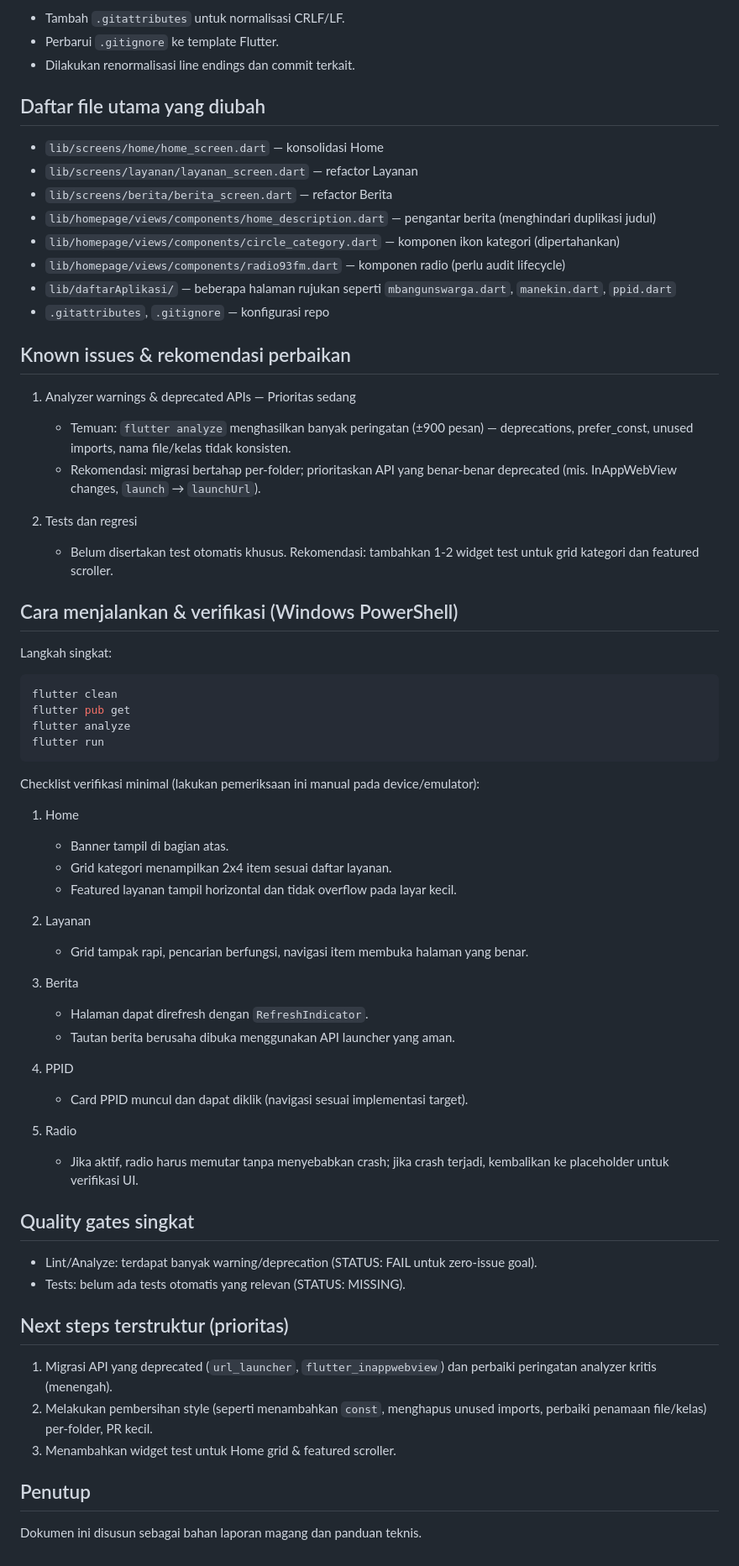
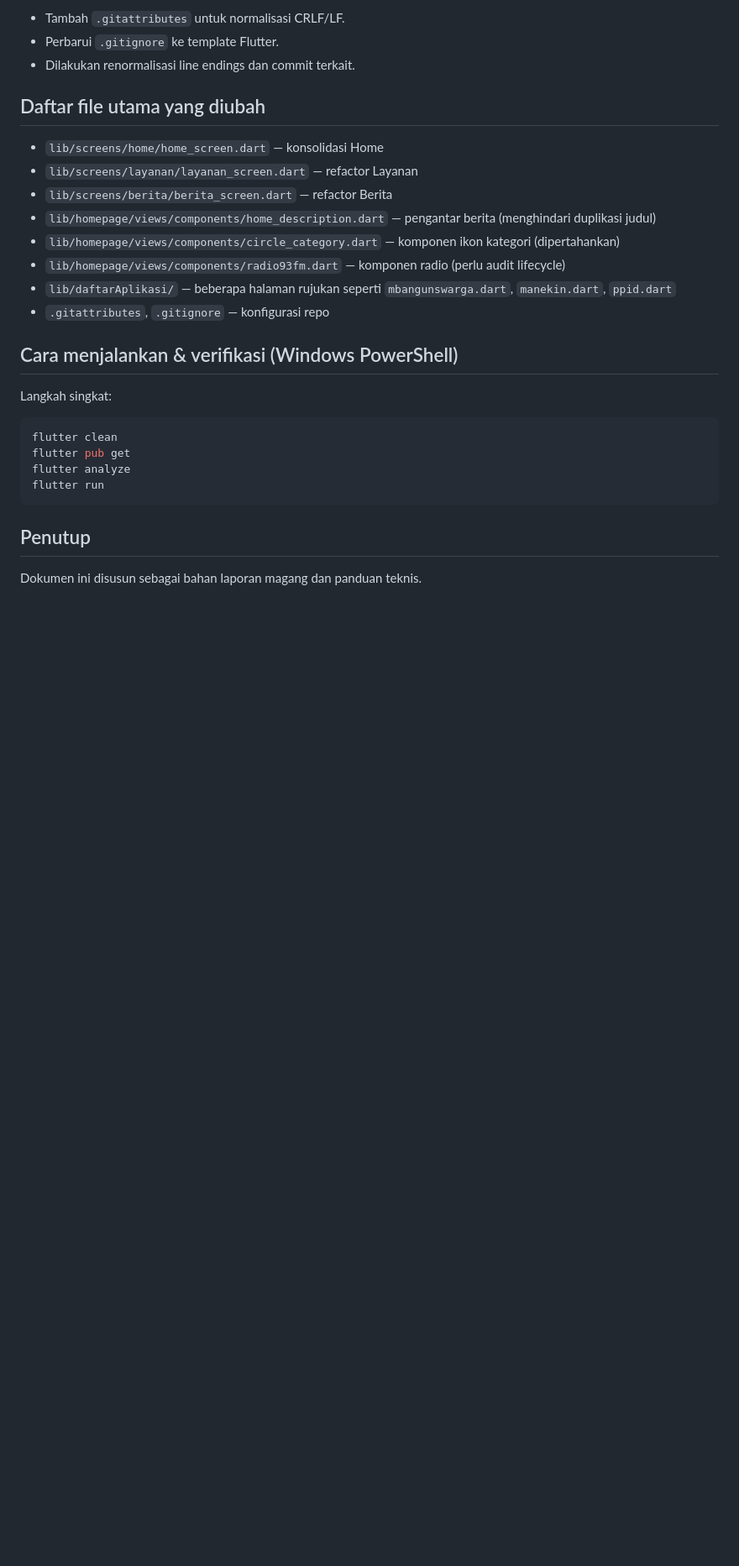
Before and after one commit to arezyhs/Aplikasi-Kota-Pendekar, a Markdown page: README.md, the part around one of its changes. Shown at 84% size. GitHub-like rendering; blank space fills up the shorter version.

Commit message:
Refactor README by removing outdated sections
Removed known issues and recommendations sections, along with checklist verification and quality gates. Updated the README to streamline the content and focus on essential information.

````diff
--- a/README.md
+++ b/README.md
@@ -88,16 +87,6 @@ Daftar file utama yang diubah
 - `lib/daftarAplikasi/` — beberapa halaman rujukan seperti `mbangunswarga.dart`, `manekin.dart`, `ppid.dart`
 - `.gitattributes`, `.gitignore` — konfigurasi repo
 
-Known issues & rekomendasi perbaikan
-----------------------------------
-
-1) Analyzer warnings & deprecated APIs — Prioritas sedang
-   - Temuan: `flutter analyze` menghasilkan banyak peringatan (±900 pesan) — deprecations, prefer_const, unused imports, nama file/kelas tidak konsisten.
-   - Rekomendasi: migrasi bertahap per-folder; prioritaskan API yang benar-benar deprecated (mis. InAppWebView changes, `launch` → `launchUrl`).
-
-2) Tests dan regresi
-   - Belum disertakan test otomatis khusus. Rekomendasi: tambahkan 1-2 widget test untuk grid kategori dan featured scroller.
-
 Cara menjalankan & verifikasi (Windows PowerShell)
 ------------------------------------------------
 Langkah singkat:
@@ -108,39 +97,6 @@ flutter pub get
 flutter analyze
 flutter run
 ```
-
-Checklist verifikasi minimal (lakukan pemeriksaan ini manual pada device/emulator):
-
-1. Home
-   - Banner tampil di bagian atas.
-   - Grid kategori menampilkan 2x4 item sesuai daftar layanan.
-   - Featured layanan tampil horizontal dan tidak overflow pada layar kecil.
-
-2. Layanan
-   - Grid tampak rapi, pencarian berfungsi, navigasi item membuka halaman yang benar.
-
-3. Berita
-   - Halaman dapat direfresh dengan `RefreshIndicator`.
-   - Tautan berita berusaha dibuka menggunakan API launcher yang aman.
-
-4. PPID
-   - Card PPID muncul dan dapat diklik (navigasi sesuai implementasi target).
-
-5. Radio
-   - Jika aktif, radio harus memutar tanpa menyebabkan crash; jika crash terjadi, kembalikan ke placeholder untuk verifikasi UI.
-
-Quality gates singkat
----------------------
-- Lint/Analyze: terdapat banyak warning/deprecation (STATUS: FAIL untuk zero-issue goal).
-- Tests: belum ada tests otomatis yang relevan (STATUS: MISSING).
-
-Next steps terstruktur (prioritas)
---------------------------------
-1. Migrasi API yang deprecated (`url_launcher`, `flutter_inappwebview`) dan perbaiki peringatan analyzer kritis (menengah).
-2. Melakukan pembersihan style (seperti menambahkan `const`, menghapus unused imports, perbaiki penamaan file/kelas) per-folder, PR kecil.
-4. Menambahkan widget test untuk Home grid & featured scroller.
-
-
 Penutup
 -------
 Dokumen ini disusun sebagai bahan laporan magang dan panduan teknis.
````
Also changed, not shown: other parts of README.md (+0 -1 lines).
